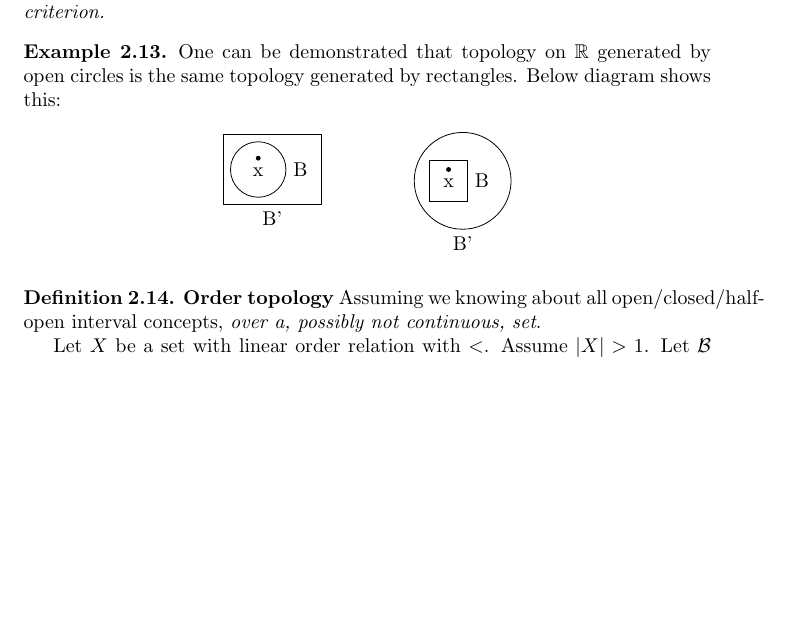
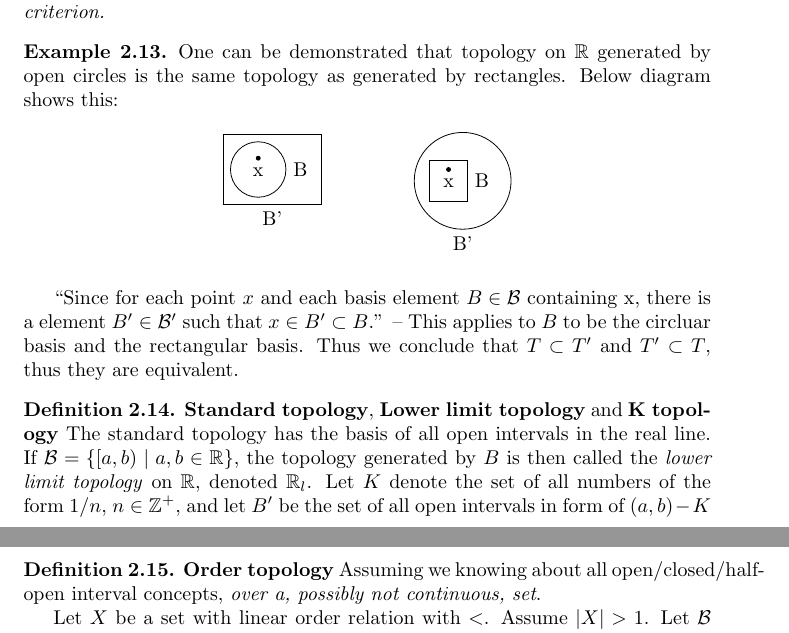
Before and after one commit to shouya/thinking-dumps, a LaTeX document (munkres-topology/notes.tex): part of page 12 of 14 before the commit and two parts of pages 12 and 13 of 14 after it, the two joined at a grey line, cut so that both start at the same text, the shorter picture padded with empty space. The pictures show the PDF file munkres-topology/notes.pdf that the author committed with the source.

Commit message:
cont on topo

```diff
--- a/munkres-topology/notes.tex
+++ b/munkres-topology/notes.tex
@@ -619,7 +619,7 @@ Finally I wish I could finish all ch 1-8 and also some parts after ch 9.
   \end{remark}
   \begin{example}
     One can be demonstrated that topology on $\RR$ generated by open
-    circles is the same topology generated by rectangles. Below
+    circles is the same topology as generated by rectangles. Below
     diagram shows this:
 
     \begin{figure}[H]
@@ -636,4 +636,22 @@ Finally I wish I could finish all ch 1-8 and also some parts after ch 9.
         \node (B2p) [fit=(B2)(B2l),circle,draw,label=below:B'] {};
       \end{tikzpicture}
     \end{figure}
+
+    ``Since for each point $x$ and each basis element $B\in\B$
+    containing x, there is a element $B'\in\B'$ such that $x\in
+    B'\subset B$.'' -- This applies to $B$ to be the circluar basis
+    and the rectangular basis. Thus we conclude that $T\subset T'$ and
+    $T'\subset T$, thus they are equivalent.
   \end{example}
+
+  \begin{definition}\defn{Standard topology}, \defn{Lower limit
+      topology} and \defn{K topology}
+    The \emph{standard topology} has the basis of all open intervals in the
+    real line. If $\B=\set{[a,b)\mid a,b\in\RR }$, the topology
+    generated by $B$ is then called the \emph{lower limit topology} on
+    $\RR$, denoted $\RR_l$. Let $K$ denote the set of all numbers of
+    the form $1/n$, $n\in\ZZ^+$, and let $B'$  be the set of all open
+    intervals in form of $(a,b)-K$, is called \emph{K-topology},
+    denoted as $\RR_k$.
+  \end{definition}
+  \begin{proposition}
@@ -640,3 +669,4 @@ Finally I wish I could finish all ch 1-8 and also some parts after ch 9.
+  \end{remark}
 
   \begin{definition}\defn{Order topology}
     Assuming we knowing about all open/closed/half-open interval
```
Also changed, not shown: munkres-topology/notes.pdf, munkres-topology/notes.tex (11 more changed lines).
